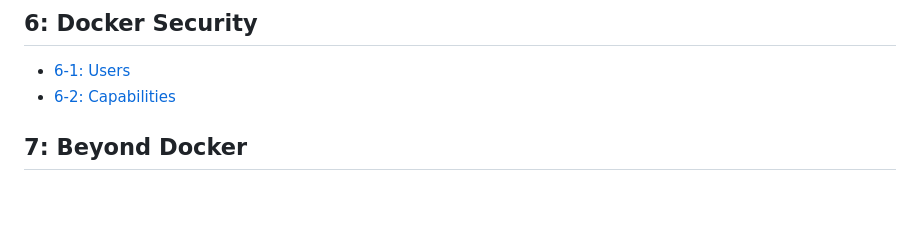
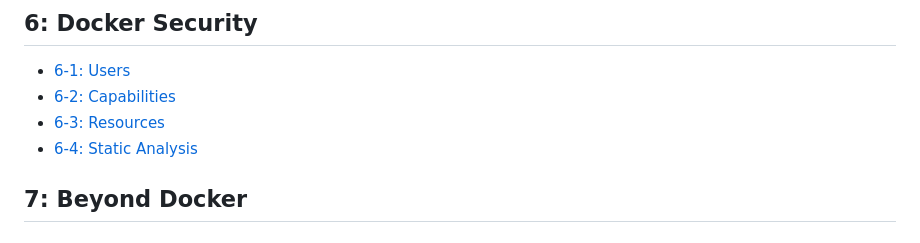
Before and after one commit to The-Taggart-Institute/container-essentials, a Markdown page: SUMMARY.md, the part around the change. GitHub-like rendering; blank space fills up the shorter version.

```diff
--- a/SUMMARY.md
+++ b/SUMMARY.md
@@ -38,6 +38,8 @@
 
 * [6-1: Users](./6-security/6-1_users.md)
 * [6-2: Capabilities](./6-security/6-2_capabilities.md)
+* [6-3: Resources](./6-security/6-3_resources.md)
+* [6-4: Static Analysis](./6-security/6-4_static-analysis.md)
 
 ## 7: Beyond Docker
 
```
Also changed, not shown: 6-security/6-4_static-analysis.md (added, +143 -0 lines), img/6-4_recs.png (added), img/6-4_scout-overview.png (added), img/6-4_snyk-cli.png (added).
